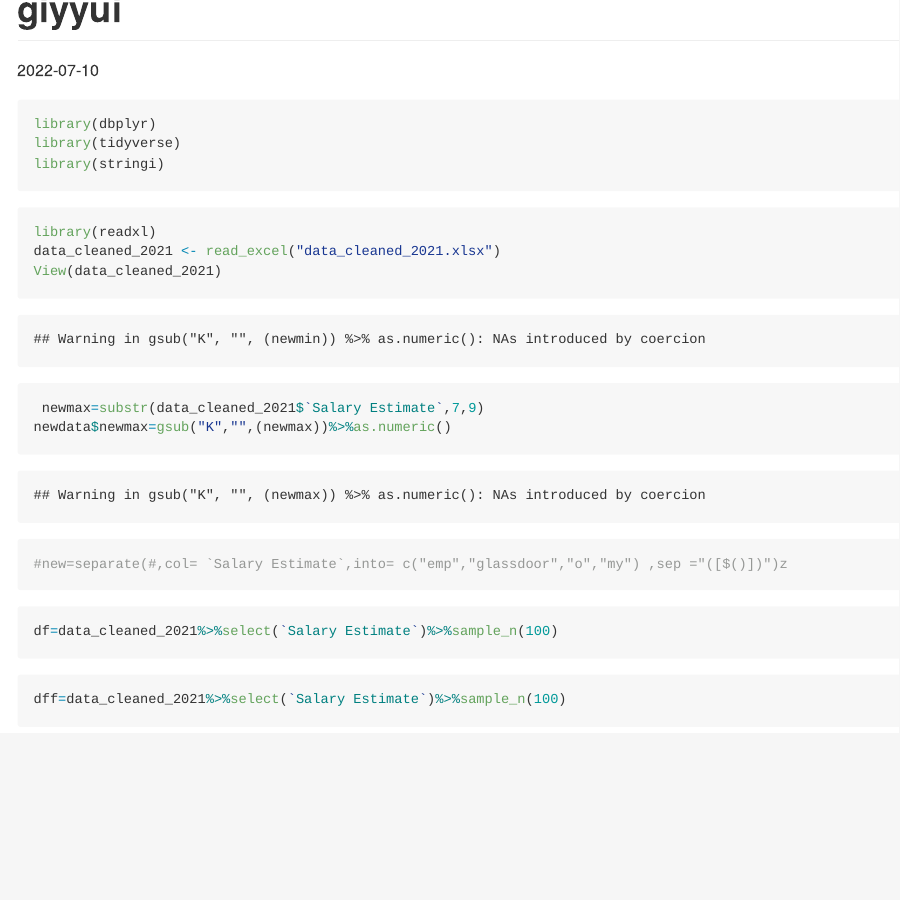
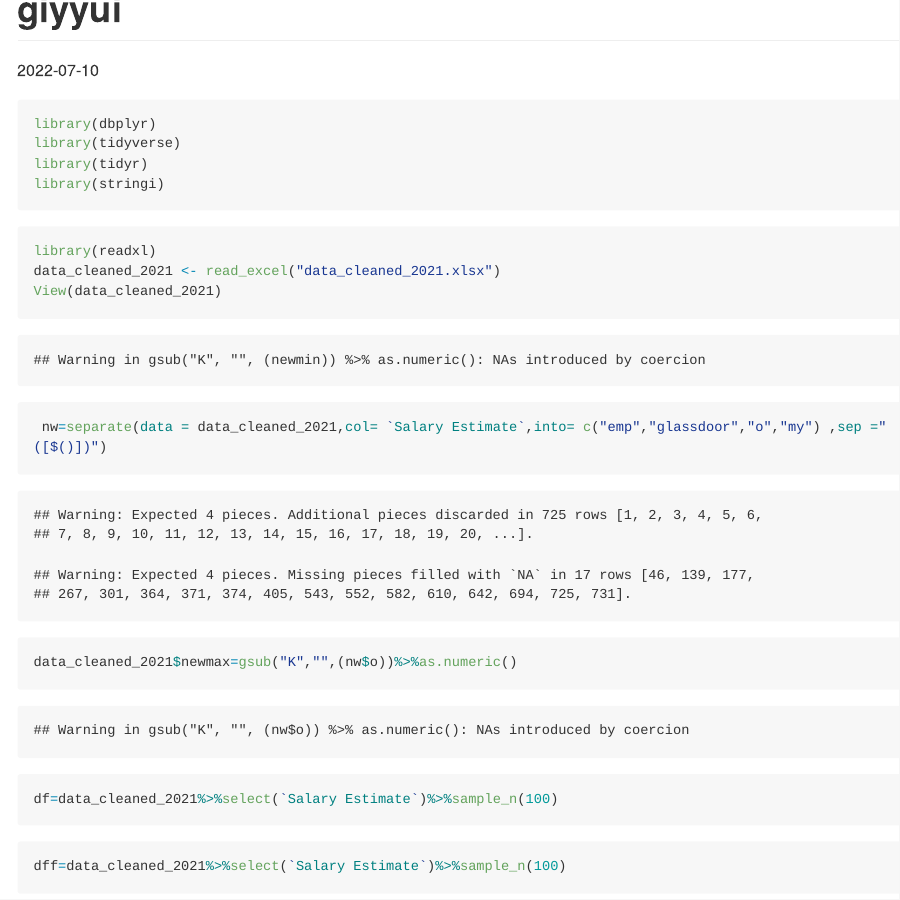
Before and after one commit to grantmgeconomics93/projectdatapay, an R Markdown document (project.Rmd): the page in a window 1100 px wide, from its top. Rendered offline with R 4.5, knitr and Pandoc, with nearby package versions; code that draws random numbers runs with fixed seeds of ours; long lines of code are wrapped.

Commit message:
beautiful code

````diff
--- a/project.Rmd
+++ b/project.Rmd
@@ -7,6 +7,7 @@ date: '2022-07-10'
 ```{r setup, message=FALSE,warning=FALSE}
 library(dbplyr)
 library(tidyverse)
+library(tidyr)
 library(stringi)
 ```
 
@@ -21,15 +22,16 @@ View(data_cleaned_2021)
 ```{r pressure, echo=FALSE}
 newmin=substr(data_cleaned_2021$`Salary Estimate`,2,4)
 newwmin=gsub("K","",(newmin))%>%as.numeric()
-newdata=cbind(newwmin,data_cleaned_2021)
+data_cleaned_2021$newmin=cbind(newwmin,data_cleaned_2021)
 
 ```
 ```{r}
- newmax=substr(data_cleaned_2021$`Salary Estimate`,7,9)
-newdata$newmax=gsub("K","",(newmax))%>%as.numeric()
-#new=separate(#,col= `Salary Estimate`,into= c("emp","glassdoor","o","my") ,sep ="([$()])")z
+ nw=separate(data = data_cleaned_2021,col= `Salary Estimate`,into= c("emp","glassdoor","o","my") ,sep ="([$()])")
+
+data_cleaned_2021$newmax=gsub("K","",(nw$o))%>%as.numeric()
 
 ```
+
 ```{r}
 df=data_cleaned_2021%>%select(`Salary Estimate`)%>%sample_n(100)
 ```
````
Also changed, not shown: .RData, 1 other file.
